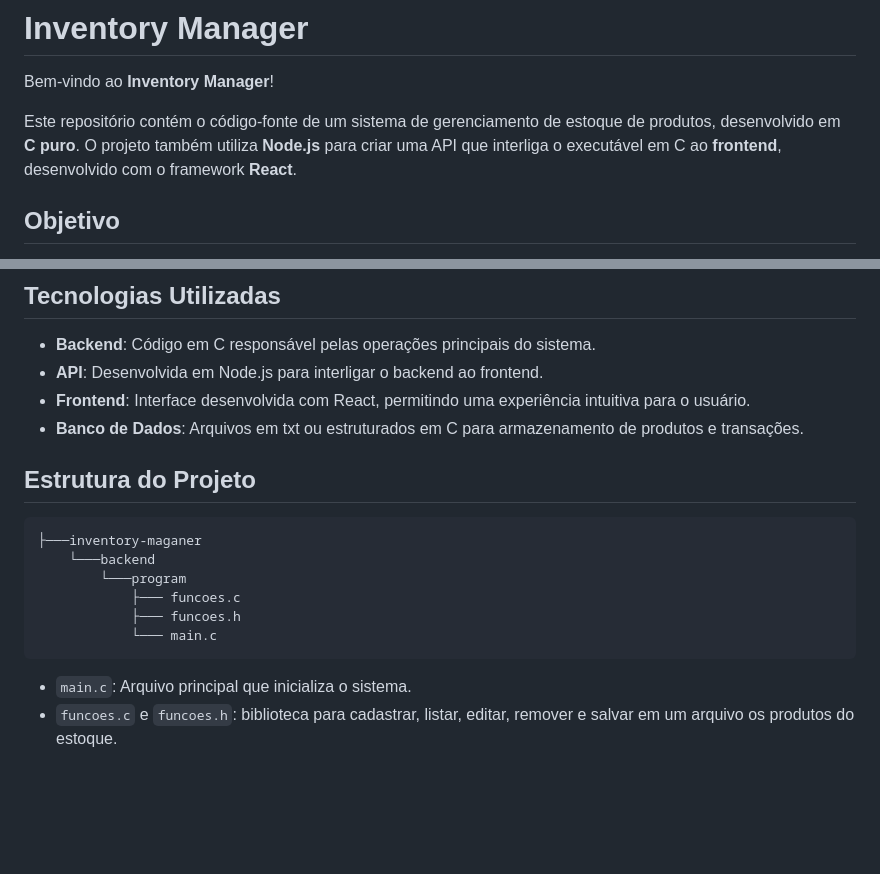
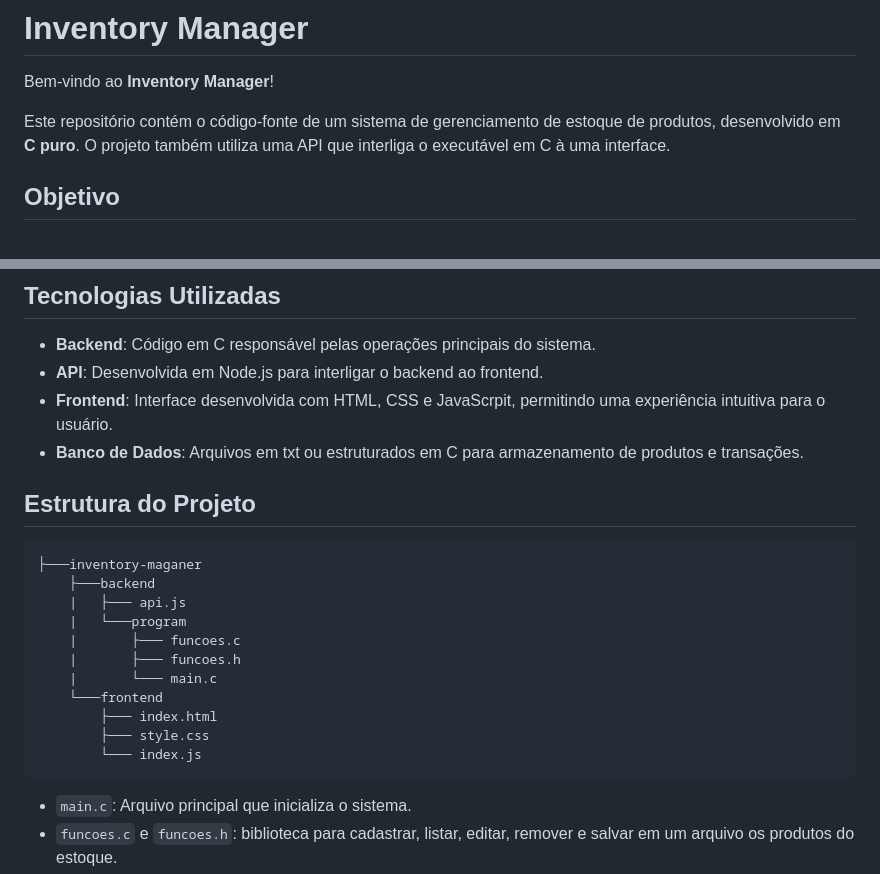
Before and after one commit to mateusnriiy/inventory-manager, a Markdown page: README.md, 2 parts joined by grey strips. Drawn GitHub-style; blank space fills up the shorter version.

````diff
--- a/README.md
+++ b/README.md
@@ -2,7 +2,7 @@
 
 Bem-vindo ao **Inventory Manager**!
 
-Este repositório contém o código-fonte de um sistema de gerenciamento de estoque de produtos, desenvolvido em **C puro**. O projeto também utiliza **Node.js** para criar uma API que interliga o executável em C ao **frontend**, desenvolvido com o framework **React**.
+Este repositório contém o código-fonte de um sistema de gerenciamento de estoque de produtos, desenvolvido em **C puro**. O projeto também utiliza uma API que interliga o executável em C à uma interface.
 
 ## Objetivo
 
@@ -40,18 +40,23 @@ O **InventoryManager** oferece as seguintes funcionalidades principais:
 
 - **Backend**: Código em C responsável pelas operações principais do sistema.
 - **API**: Desenvolvida em Node.js para interligar o backend ao frontend.
-- **Frontend**: Interface desenvolvida com React, permitindo uma experiência intuitiva para o usuário.
+- **Frontend**: Interface desenvolvida com HTML, CSS e JavaScrpit, permitindo uma experiência intuitiva para o usuário.
 - **Banco de Dados**: Arquivos em txt ou estruturados em C para armazenamento de produtos e transações.
 
 ## Estrutura do Projeto
 
 ```
 ├───inventory-maganer
-    └───backend
-        └───program
-            ├─── funcoes.c
-            ├─── funcoes.h
-            └─── main.c
+    ├───backend
+    |   ├─── api.js
+    |   └───program
+    |       ├─── funcoes.c
+    |       ├─── funcoes.h
+    |       └─── main.c
+    └───frontend
+        ├─── index.html
+        ├─── style.css
+        └─── index.js
 ```
 - `main.c`: Arquivo principal que inicializa o sistema.
 - `funcoes.c` e `funcoes.h`: biblioteca para cadastrar, listar, editar, remover e salvar em um arquivo os produtos do estoque.
````
